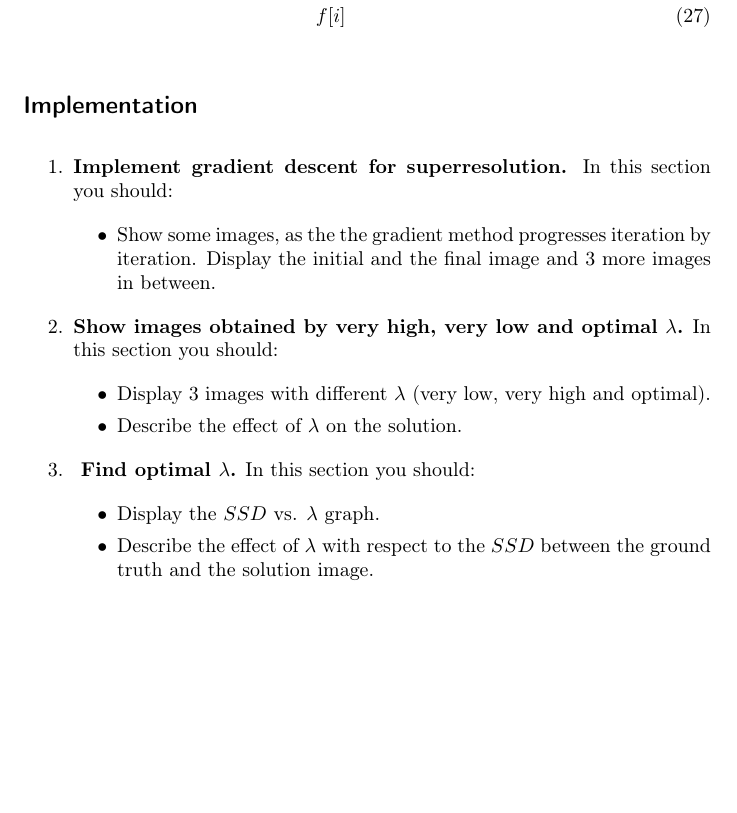
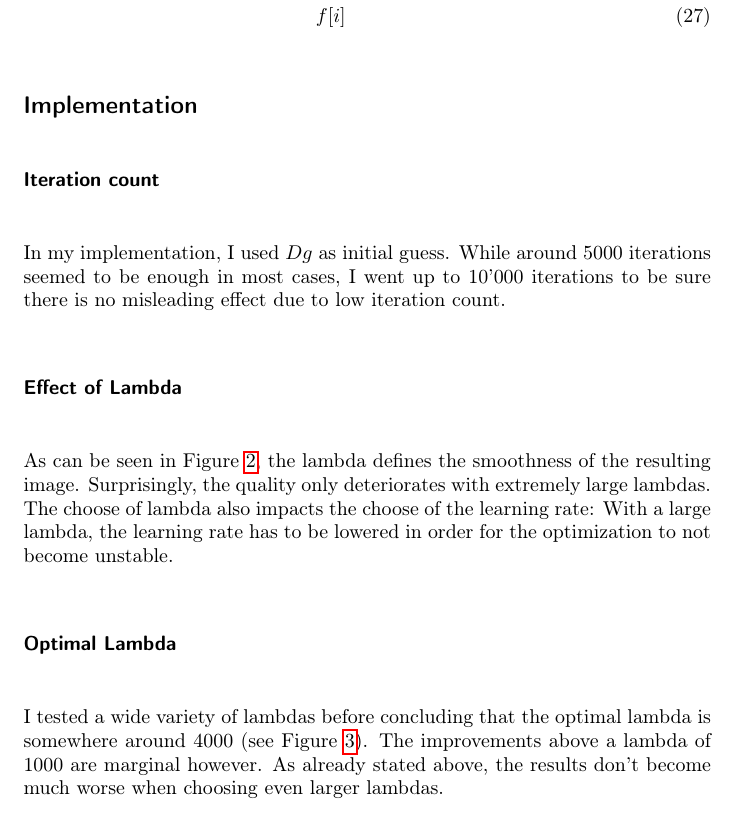
Before and after one commit to panmari/convex_optimization_superresolution, a LaTeX document (report-superresolution.tex): part of page 4 of 4 before the commit and part of page 4 of 7 after it, cut so that both start at the same text, the shorter picture padded with empty space. Compiled offline with pdfLaTeX.

```diff
--- a/report-superresolution.tex
+++ b/report-superresolution.tex
@@ -3,11 +3,12 @@
 %\usepackage{times}
 \usepackage{epsfig}
 \usepackage{graphicx}
+\graphicspath{{superresolution/}{superresolution/output/}}
 \usepackage{amsmath}
 \usepackage{amssymb}
 \usepackage{color}
 \usepackage{hyperref}
-
+\usepackage[tight,footnotesize]{subfigure}
 
 % load package with ``framed'' and ``numbered'' option.
 %\usepackage[framed,numbered,autolinebreaks,useliterate]{mcode}
@@ -170,6 +169,8 @@
 
 \subsection*{Implementation}
 
-\begin{enumerate}
+\subsubsection*{Iteration count}
+In my implementation, I used $Dg$ as initial guess. While around 5000 iterations
+seemed to be enough in most cases, I went up to 10'000 iterations to be sure there
+is no misleading effect due to low iteration count.
 
-\item \textbf{Implement gradient descent for superresolution.} In this section you should:
@@ -176,4 +188,11 @@
+\label{fig:iteration_count}
+\end{figure}
 
-\begin{itemize}
-\item Show some images, as the the gradient method progresses iteration by iteration. Display the initial and the final image and 3 more images in between.
-\end{itemize}
+\subsubsection*{Effect of Lambda}
+As can be seen in Figure \ref{fig:lambdas}, the lambda defines the smoothness
+of the resulting image.
+Surprisingly,
+the quality only deteriorates with extremely large lambdas.
+The choose of lambda also impacts the choose of the learning rate:
+With a large lambda, the learning rate has to be lowered in order for the
+optimization to not become unstable.
@@ -180,2 +208,4 @@
+\label{fig:lambdas}
+\end{figure}
 
-\item \textbf{Show images obtained by very high, very low and optimal $\lambda$.} In this section you should:
+\subsubsection*{Optimal Lambda}
@@ -182,12 +216,7 @@
+\label{fig:lambda_vs_ssd}
+\end{figure}
+I tested a wide variety of lambdas before concluding that the optimal lambda
+is somewhere around 4000 (see Figure \ref{fig:lambda_vs_ssd}). The improvements above a lambda
+of 1000 are marginal however. As already stated above, the results don't become
+much worse when choosing even larger lambdas.
 
-\begin{itemize}
-\item Display 3 images with different $\lambda$ (very low, very high and optimal).
-\item Describe the effect of $\lambda$ on the solution.
-\end{itemize}
-
-\item \textbf{ Find optimal $\lambda$.} In this section you should:
-
-\begin{itemize}
-\item Display the $SSD$ vs. $\lambda$ graph.
-\item Describe the effect of $\lambda$ with respect to the $SSD$ between the ground truth and the solution image.
-\end{itemize}
```
Also changed, not shown: superresolution/grass_small.png (added), superresolution/skyscrapers.png (added), report-superresolution.tex (33 more changed lines), 2 other files.
